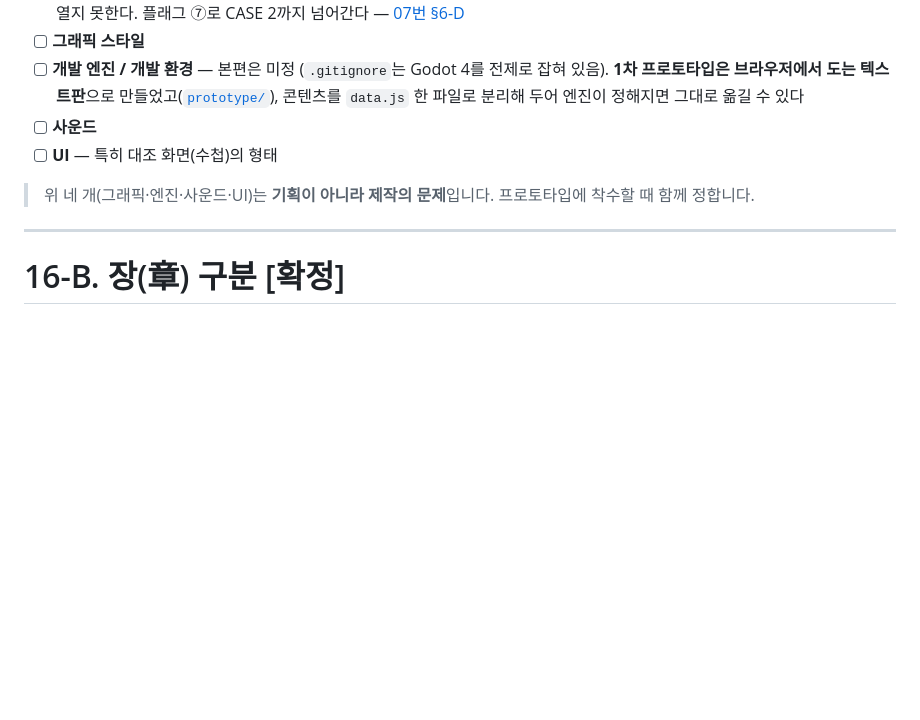
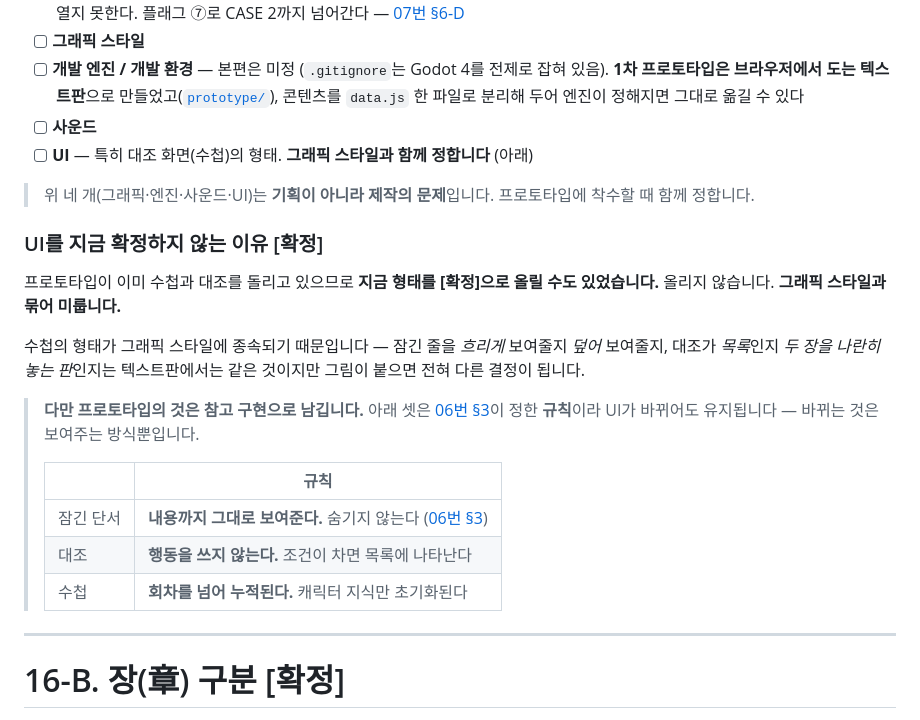
Before and after one commit to heewon0924-cmyk/storm-calling-island, a Markdown page: docs/01_게임_시스템_설계원칙.md, the part around the change. GitHub-like rendering; blank space fills up the shorter version.

Commit message:
Keep the UI undecided, and say what survives whatever it becomes
The prototype has been running the notebook and the comparison screen
for a while, so their shape could have been promoted to [확정]. It is
staying open, bundled with the graphic style, because the notebook's
form depends on it: whether a locked line is dimmed or covered, and
whether a comparison is a list or two pages laid side by side, are the
same decision in a text build and different ones once there are
pictures.

What the prototype does settle is recorded as the part that outlives
any of those choices — 06번 §3's three rules. A locked clue shows its
contents rather than hiding them, a comparison costs no action and
appears once its conditions are met, and the notebook accumulates
across runs while only the character's knowledge resets. Those hold
whatever the screen ends up looking like; only the presentation moves.

Co-Authored-By: Claude Opus 5 <noreply@anthropic.com>
Claude-Session: https://claude.ai/code/session_01HTK7RmnFBzJ7UXDrMdUz8J

```diff
--- a/docs/01_게임_시스템_설계원칙.md
+++ b/docs/01_게임_시스템_설계원칙.md
@@ -283,9 +283,23 @@ CASE 2로 넘기는 상태값은 **플래그 7개**뿐이다. 조합 폭발을
 * [ ] **그래픽 스타일**
 * [ ] **개발 엔진 / 개발 환경** — 본편은 미정 (`.gitignore`는 Godot 4를 전제로 잡혀 있음). **1차 프로토타입은 브라우저에서 도는 텍스트판**으로 만들었고([`prototype/`](../prototype/)), 콘텐츠를 `data.js` 한 파일로 분리해 두어 엔진이 정해지면 그대로 옮길 수 있다
 * [ ] **사운드**
-* [ ] **UI** — 특히 대조 화면(수첩)의 형태
+* [ ] **UI** — 특히 대조 화면(수첩)의 형태. **그래픽 스타일과 함께 정합니다** (아래)
 
 > 위 네 개(그래픽·엔진·사운드·UI)는 **기획이 아니라 제작의 문제**입니다. 프로토타입에 착수할 때 함께 정합니다.
+
+### UI를 지금 확정하지 않는 이유 [확정]
+
+프로토타입이 이미 수첩과 대조를 돌리고 있으므로 **지금 형태를 [확정]으로 올릴 수도 있었습니다.** 올리지 않습니다. **그래픽 스타일과 묶어 미룹니다.**
+
+수첩의 형태가 그래픽 스타일에 종속되기 때문입니다 — 잠긴 줄을 *흐리게* 보여줄지 *덮어* 보여줄지, 대조가 *목록*인지 *두 장을 나란히 놓는 판*인지는 텍스트판에서는 같은 것이지만 그림이 붙으면 전혀 다른 결정이 됩니다.
+
+> **다만 프로토타입의 것은 참고 구현으로 남깁니다.** 아래 셋은 [06번 §3](./06_플레이어_행동_설계안.md)이 정한 **규칙**이라 UI가 바뀌어도 유지됩니다 — 바뀌는 것은 보여주는 방식뿐입니다.
+>
+> | | 규칙 |
+> | --- | --- |
+> | 잠긴 단서 | **내용까지 그대로 보여준다.** 숨기지 않는다 ([06번 §3](./06_플레이어_행동_설계안.md)) |
+> | 대조 | **행동을 쓰지 않는다.** 조건이 차면 목록에 나타난다 |
+> | 수첩 | **회차를 넘어 누적된다.** 캐릭터 지식만 초기화된다 |
 
 ---
 
```
Also changed, not shown: prototype/README.md (+4 -0 lines).
